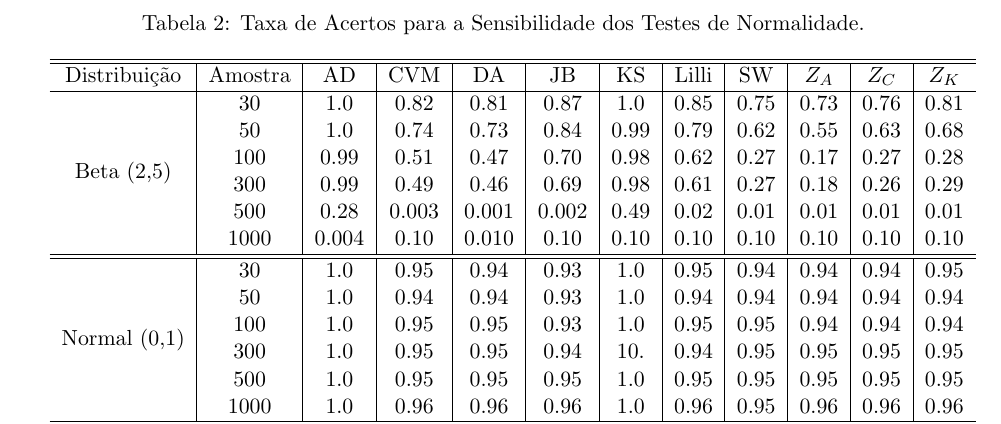
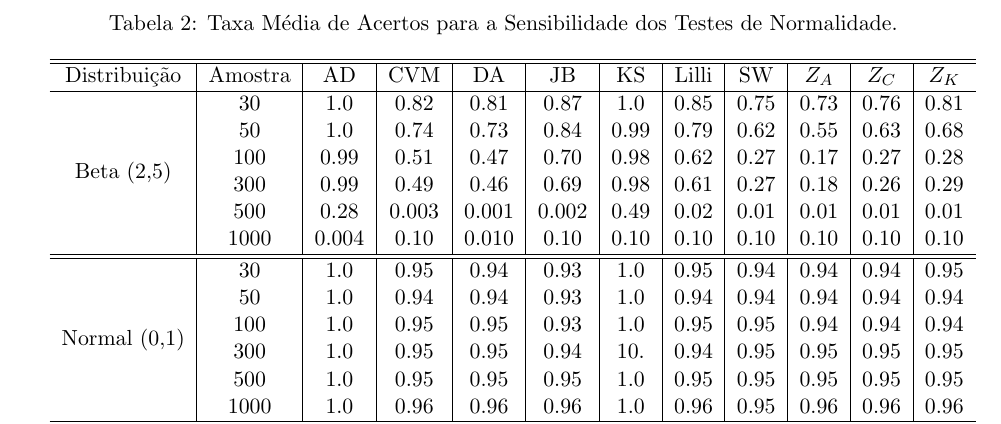
Before and after one commit to MarioDhiego/Artigo_Teste_Normalidade, a LaTeX document (Sigmae_Template-PT.tex): part of page 9 of 19, cut so that both start at the same text. Compiled offline with pdfLaTeX.

Commit message:
atualização

```diff
--- a/Sigmae_Template-PT.tex
+++ b/Sigmae_Template-PT.tex
@@ -440,7 +440,7 @@ A tabela (\ref{tab:inverted2}) apresenta os resultados obtidos da sensibilidade
 
 \begin{table}[H]
     \centering
-    \caption{Taxa de Acertos para a Sensibilidade dos Testes de Normalidade.}
+    \caption{Taxa Média de Acertos para a Sensibilidade dos Testes de Normalidade.}
     \begin{tabular}{c|c|c|c|c|c|c|c|c|c|c|c}
     \hline \hline
 Distribuição              & Amostra &   AD  & CVM  &  DA   & JB   &  KS   & Lilli &  SW  & $Z_{A}$ & $Z_{C}$ & $Z_{K}$ \\
```
